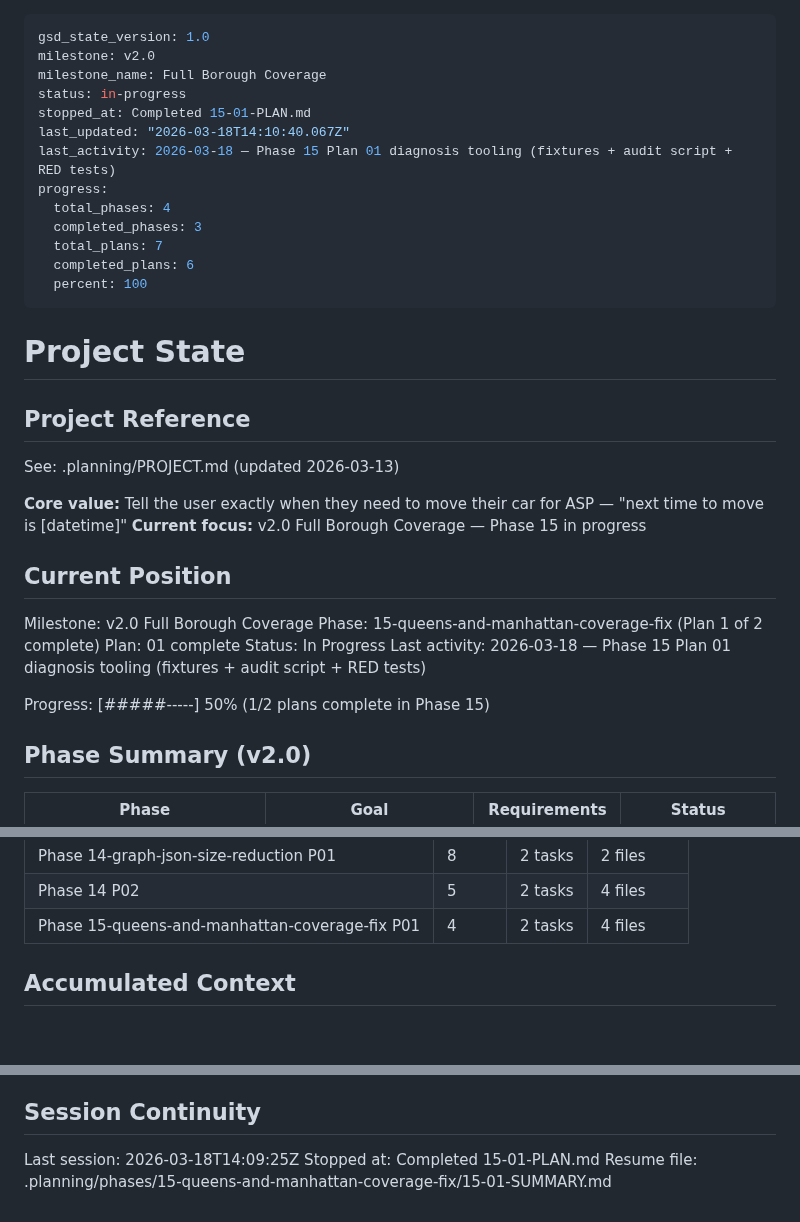
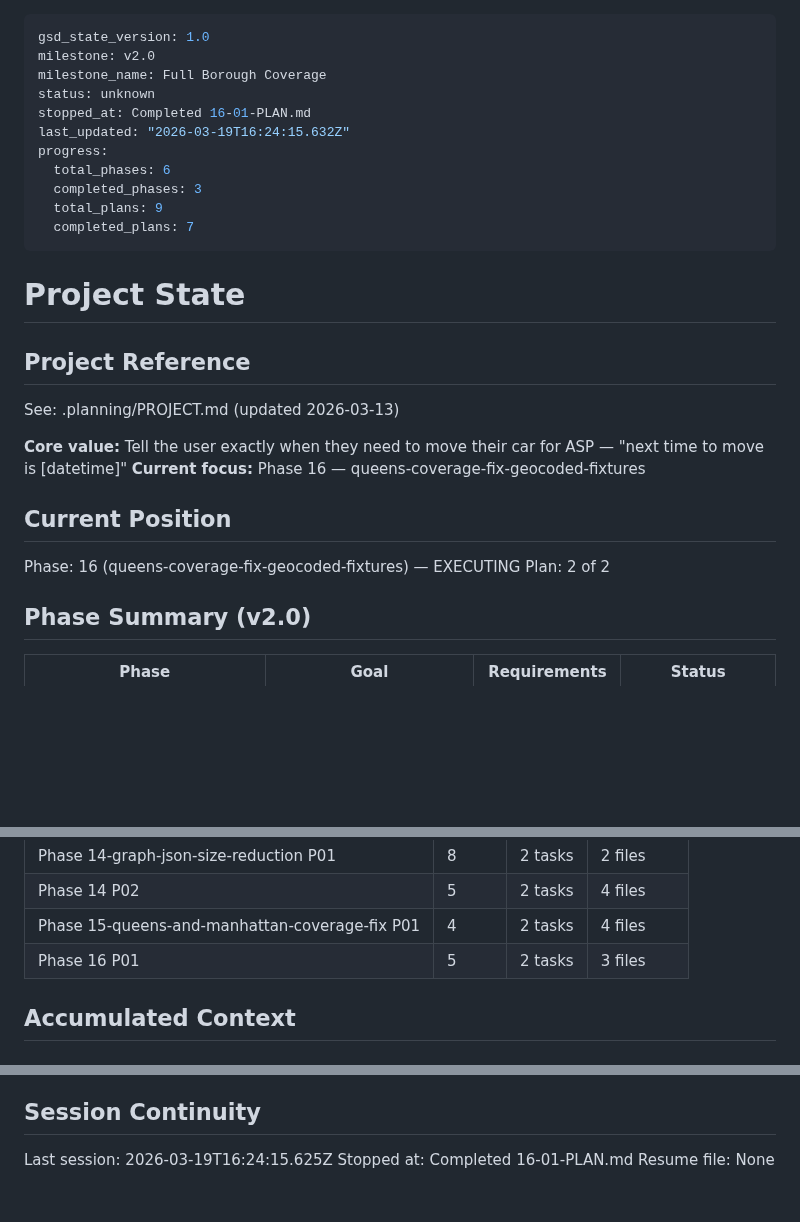
Before and after one commit to Pascal-ZeGerman/GPS2ASP-Resolver, a Markdown page: .planning/STATE.md, 3 parts joined by grey strips. Drawn GitHub-style; blank space fills up the shorter version.

Commit message:
docs(16-01): complete geocoded fixtures plan -- SUMMARY + STATE update
Co-Authored-By: Claude Opus 4.6 <noreply@anthropic.com>

```diff
--- a/.planning/STATE.md
+++ b/.planning/STATE.md
@@ -2,16 +2,14 @@
 gsd_state_version: 1.0
 milestone: v2.0
 milestone_name: Full Borough Coverage
-status: in-progress
-stopped_at: Completed 15-01-PLAN.md
-last_updated: "2026-03-18T14:10:40.067Z"
-last_activity: 2026-03-18 — Phase 15 Plan 01 diagnosis tooling (fixtures + audit script + RED tests)
+status: unknown
+stopped_at: Completed 16-01-PLAN.md
+last_updated: "2026-03-19T16:24:15.632Z"
 progress:
-  total_phases: 4
+  total_phases: 6
   completed_phases: 3
-  total_plans: 7
-  completed_plans: 6
-  percent: 100
+  total_plans: 9
+  completed_plans: 7
 ---
 
 # Project State
@@ -21,17 +19,12 @@ progress:
 See: .planning/PROJECT.md (updated 2026-03-13)
 
 **Core value:** Tell the user exactly when they need to move their car for ASP — "next time to move is [datetime]"
-**Current focus:** v2.0 Full Borough Coverage — Phase 15 in progress
+**Current focus:** Phase 16 — queens-coverage-fix-geocoded-fixtures
 
 ## Current Position
 
-Milestone: v2.0 Full Borough Coverage
-Phase: 15-queens-and-manhattan-coverage-fix (Plan 1 of 2 complete)
-Plan: 01 complete
-Status: In Progress
-Last activity: 2026-03-18 — Phase 15 Plan 01 diagnosis tooling (fixtures + audit script + RED tests)
-
-Progress: [#####-----] 50% (1/2 plans complete in Phase 15)
+Phase: 16 (queens-coverage-fix-geocoded-fixtures) — EXECUTING
+Plan: 2 of 2
 
 ## Phase Summary (v2.0)
 
@@ -71,6 +65,7 @@ Progress: [#####-----] 50% (1/2 plans complete in Phase 15)
 | Phase 14-graph-json-size-reduction P01 | 8 | 2 tasks | 2 files |
 | Phase 14 P02 | 5 | 2 tasks | 4 files |
 | Phase 15-queens-and-manhattan-coverage-fix P01 | 4 | 2 tasks | 4 files |
+| Phase 16 P01 | 5 | 2 tasks | 3 files |
 
 ## Accumulated Context
 
@@ -200,6 +196,6 @@ Progress: [#####-----] 50% (1/2 plans complete in Phase 15)
 
 ## Session Continuity
 
-Last session: 2026-03-18T14:09:25Z
-Stopped at: Completed 15-01-PLAN.md
-Resume file: .planning/phases/15-queens-and-manhattan-coverage-fix/15-01-SUMMARY.md
+Last session: 2026-03-19T16:24:15.625Z
+Stopped at: Completed 16-01-PLAN.md
+Resume file: None
```
Also changed, not shown: other parts of .planning/STATE.md (+2 -0 lines), .planning/ROADMAP.md (+1 -1 lines), 1 other file.
